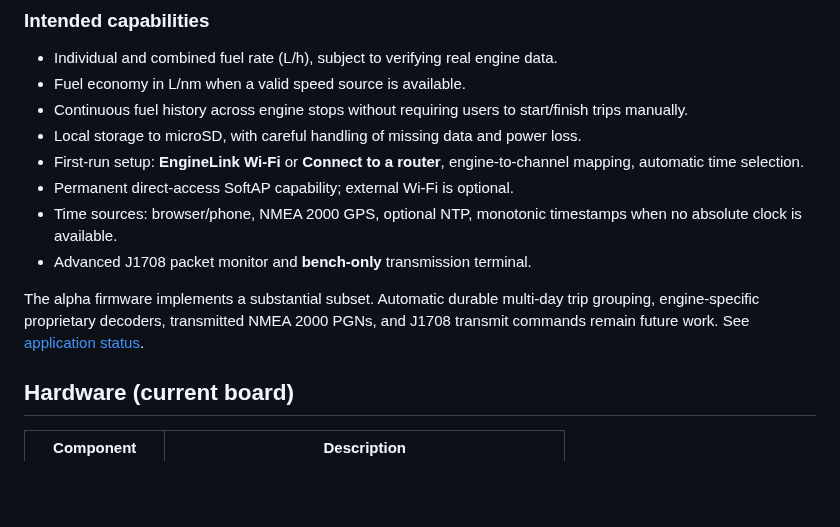
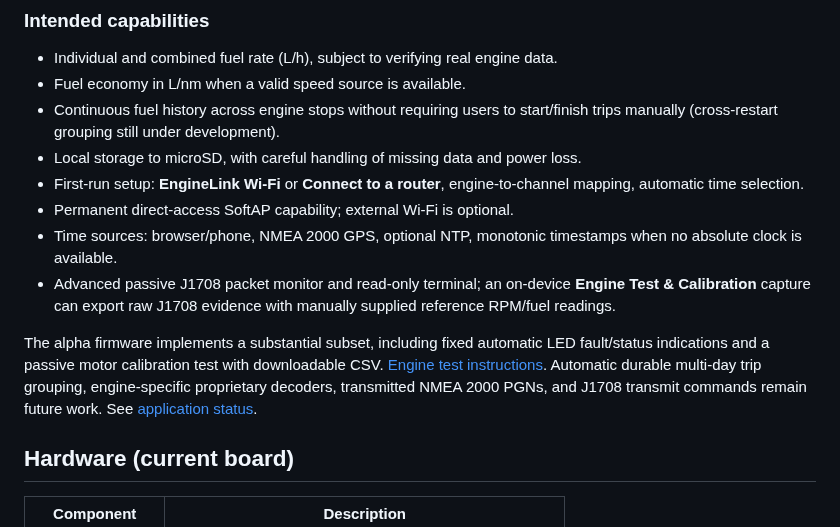
Before and after one commit to Kaelor9/EngineLink, a Markdown page: README.md, the part around the change. GitHub-like rendering; blank space fills up the shorter version.

Commit message:
Document EngineLink 0.2 passive motor tests, fixed LED patterns and Wi-Fi reliability work

```diff
--- a/README.md
+++ b/README.md
@@ -17,14 +17,14 @@ EngineLink is a dedicated onboard device designed to collect fuel-consumption an
 
 - Individual and combined fuel rate (L/h), subject to verifying real engine data.
 - Fuel economy in L/nm when a valid speed source is available.
-- Continuous fuel history across engine stops without requiring users to start/finish trips manually.
+- Continuous fuel history across engine stops without requiring users to start/finish trips manually (cross-restart grouping still under development).
 - Local storage to microSD, with careful handling of missing data and power loss.
 - First-run setup: **EngineLink Wi-Fi** or **Connect to a router**, engine-to-channel mapping, automatic time selection.
 - Permanent direct-access SoftAP capability; external Wi-Fi is optional.
 - Time sources: browser/phone, NMEA 2000 GPS, optional NTP, monotonic timestamps when no absolute clock is available.
-- Advanced J1708 packet monitor and **bench-only** transmission terminal.
+- Advanced passive J1708 packet monitor and read-only terminal; an on-device **Engine Test & Calibration** capture can export raw J1708 evidence with manually supplied reference RPM/fuel readings.
 
-The alpha firmware implements a substantial subset. Automatic durable multi-day trip grouping, engine-specific proprietary decoders, transmitted NMEA 2000 PGNs, and J1708 transmit commands remain future work. See [application status](docs/PRODUCTION_ALPHA.md).
+The alpha firmware implements a substantial subset, including fixed automatic LED fault/status indications and a passive motor calibration test with downloadable CSV. [Engine test instructions](docs/ENGINE_TEST.md). Automatic durable multi-day trip grouping, engine-specific proprietary decoders, transmitted NMEA 2000 PGNs, and J1708 transmit commands remain future work. See [application status](docs/PRODUCTION_ALPHA.md).
 
 ## Hardware (current board)
 
```
